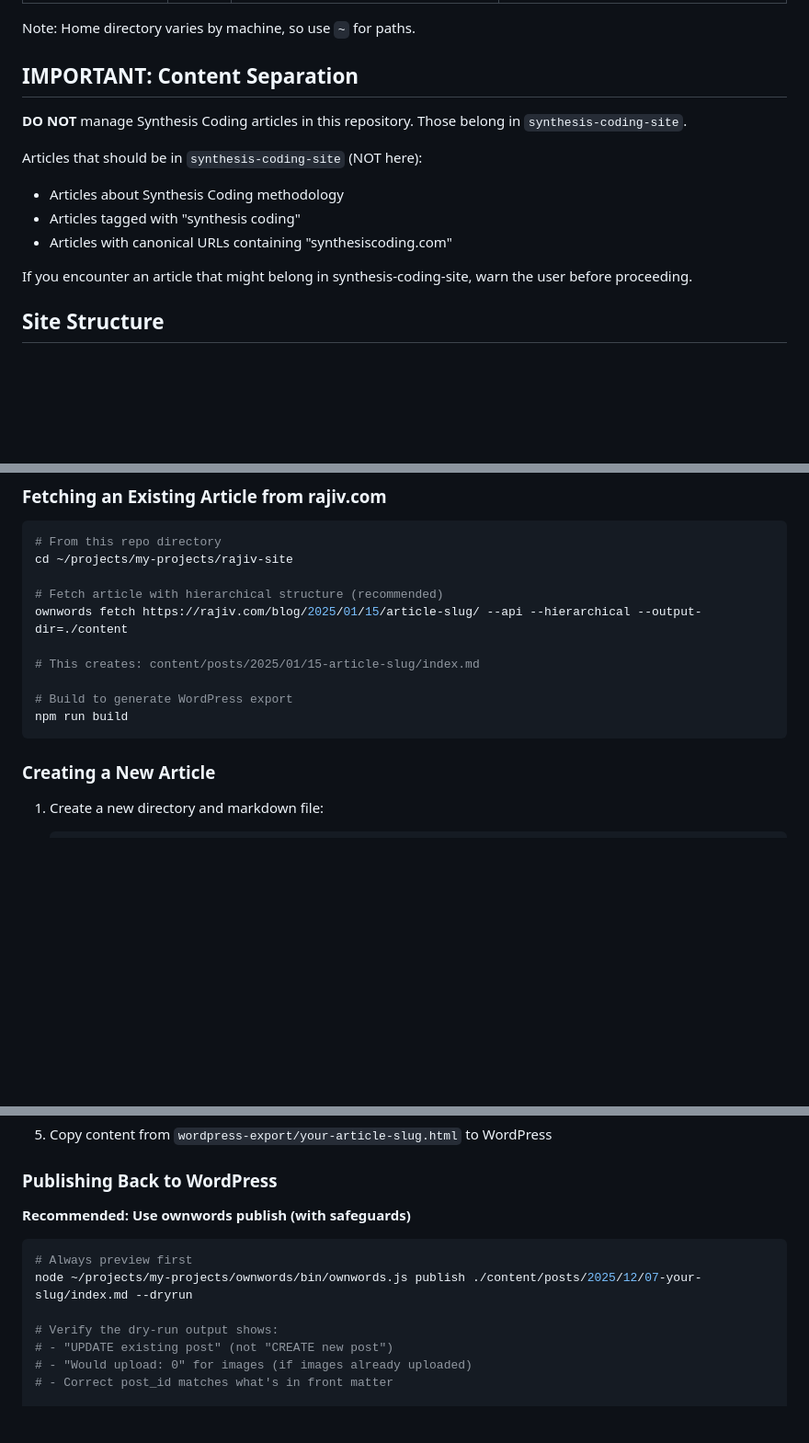
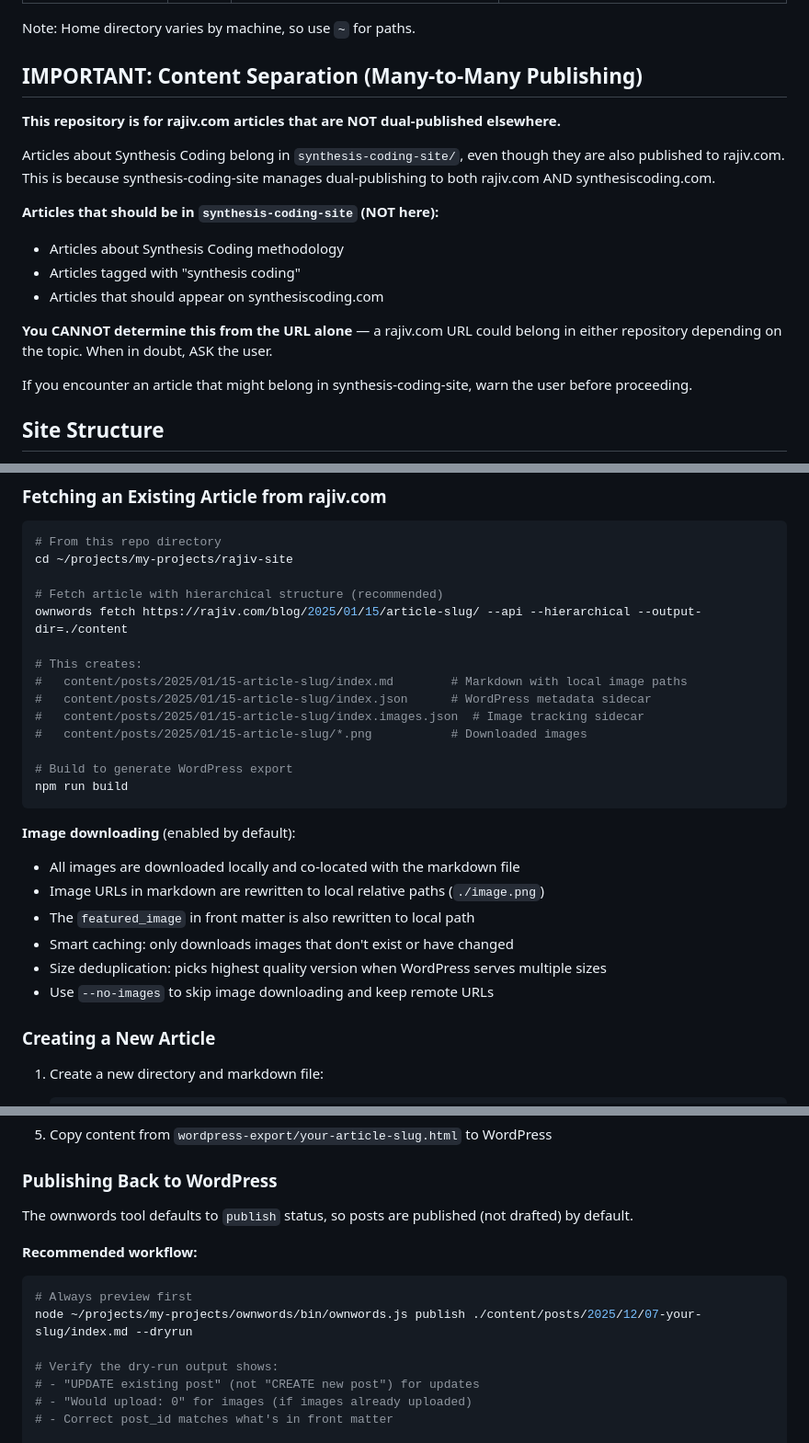
Before and after one commit to rajivpant/www.rajiv.com-files, a Markdown page: CLAUDE.md, 3 parts joined by grey strips. Shown at 92% size. GitHub-like rendering; blank space fills up the shorter version.

Commit message:
Document ownwords image downloading feature
🤖 Generated with [Claude Code](https://claude.com/claude-code)

Co-Authored-By: Claude Opus 4.5 <noreply@anthropic.com>

````diff
--- a/CLAUDE.md
+++ b/CLAUDE.md
@@ -19,14 +19,18 @@ This repository serves two purposes:
 
 Note: Home directory varies by machine, so use `~` for paths.
 
-## IMPORTANT: Content Separation
+## IMPORTANT: Content Separation (Many-to-Many Publishing)
 
-**DO NOT** manage Synthesis Coding articles in this repository. Those belong in `synthesis-coding-site`.
+**This repository is for rajiv.com articles that are NOT dual-published elsewhere.**
 
-Articles that should be in `synthesis-coding-site` (NOT here):
+Articles about Synthesis Coding belong in `synthesis-coding-site/`, even though they are also published to rajiv.com. This is because synthesis-coding-site manages dual-publishing to both rajiv.com AND synthesiscoding.com.
+
+**Articles that should be in `synthesis-coding-site` (NOT here):**
 - Articles about Synthesis Coding methodology
 - Articles tagged with "synthesis coding"
-- Articles with canonical URLs containing "synthesiscoding.com"
+- Articles that should appear on synthesiscoding.com
+
+**You CANNOT determine this from the URL alone** — a rajiv.com URL could belong in either repository depending on the topic. When in doubt, ASK the user.
 
 If you encounter an article that might belong in synthesis-coding-site, warn the user before proceeding.
 
@@ -94,11 +98,23 @@ cd ~/projects/my-projects/rajiv-site
 # Fetch article with hierarchical structure (recommended)
 ownwords fetch https://rajiv.com/blog/2025/01/15/article-slug/ --api --hierarchical --output-dir=./content
 
-# This creates: content/posts/2025/01/15-article-slug/index.md
+# This creates:
+#   content/posts/2025/01/15-article-slug/index.md        # Markdown with local image paths
+#   content/posts/2025/01/15-article-slug/index.json      # WordPress metadata sidecar
+#   content/posts/2025/01/15-article-slug/index.images.json  # Image tracking sidecar
+#   content/posts/2025/01/15-article-slug/*.png           # Downloaded images
 
 # Build to generate WordPress export
 npm run build
 ```
+
+**Image downloading** (enabled by default):
+- All images are downloaded locally and co-located with the markdown file
+- Image URLs in markdown are rewritten to local relative paths (`./image.png`)
+- The `featured_image` in front matter is also rewritten to local path
+- Smart caching: only downloads images that don't exist or have changed
+- Size deduplication: picks highest quality version when WordPress serves multiple sizes
+- Use `--no-images` to skip image downloading and keep remote URLs
 
 ### Creating a New Article
 
@@ -136,14 +152,16 @@ npm run build
 
 ### Publishing Back to WordPress
 
-**Recommended: Use ownwords publish (with safeguards)**
+The ownwords tool defaults to `publish` status, so posts are published (not drafted) by default.
+
+**Recommended workflow:**
 
 ```bash
 # Always preview first
 node ~/projects/my-projects/ownwords/bin/ownwords.js publish ./content/posts/2025/12/07-your-slug/index.md --dryrun
 
 # Verify the dry-run output shows:
-# - "UPDATE existing post" (not "CREATE new post")
+# - "UPDATE existing post" (not "CREATE new post") for updates
 # - "Would upload: 0" for images (if images already uploaded)
 # - Correct post_id matches what's in front matter
 
````
